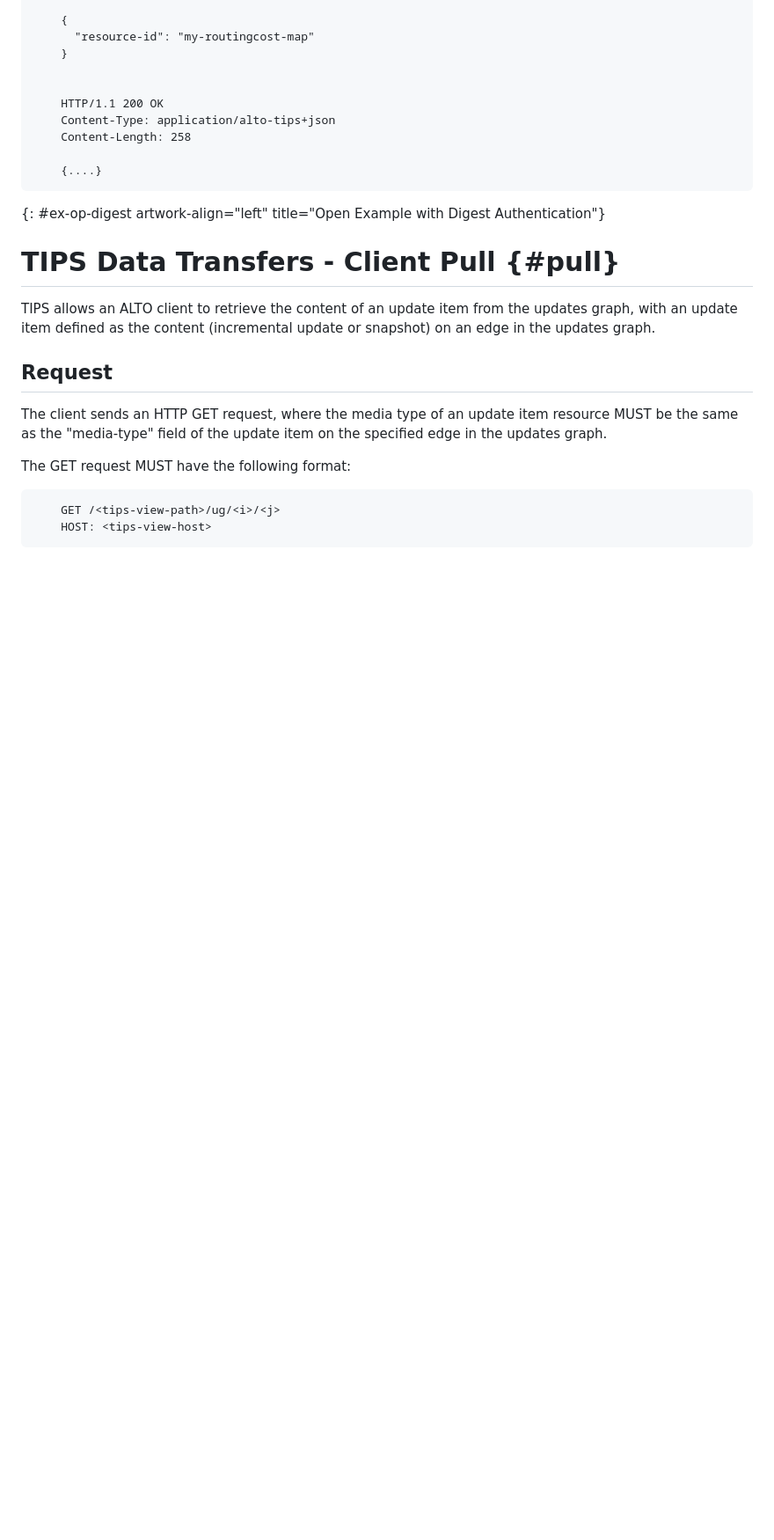
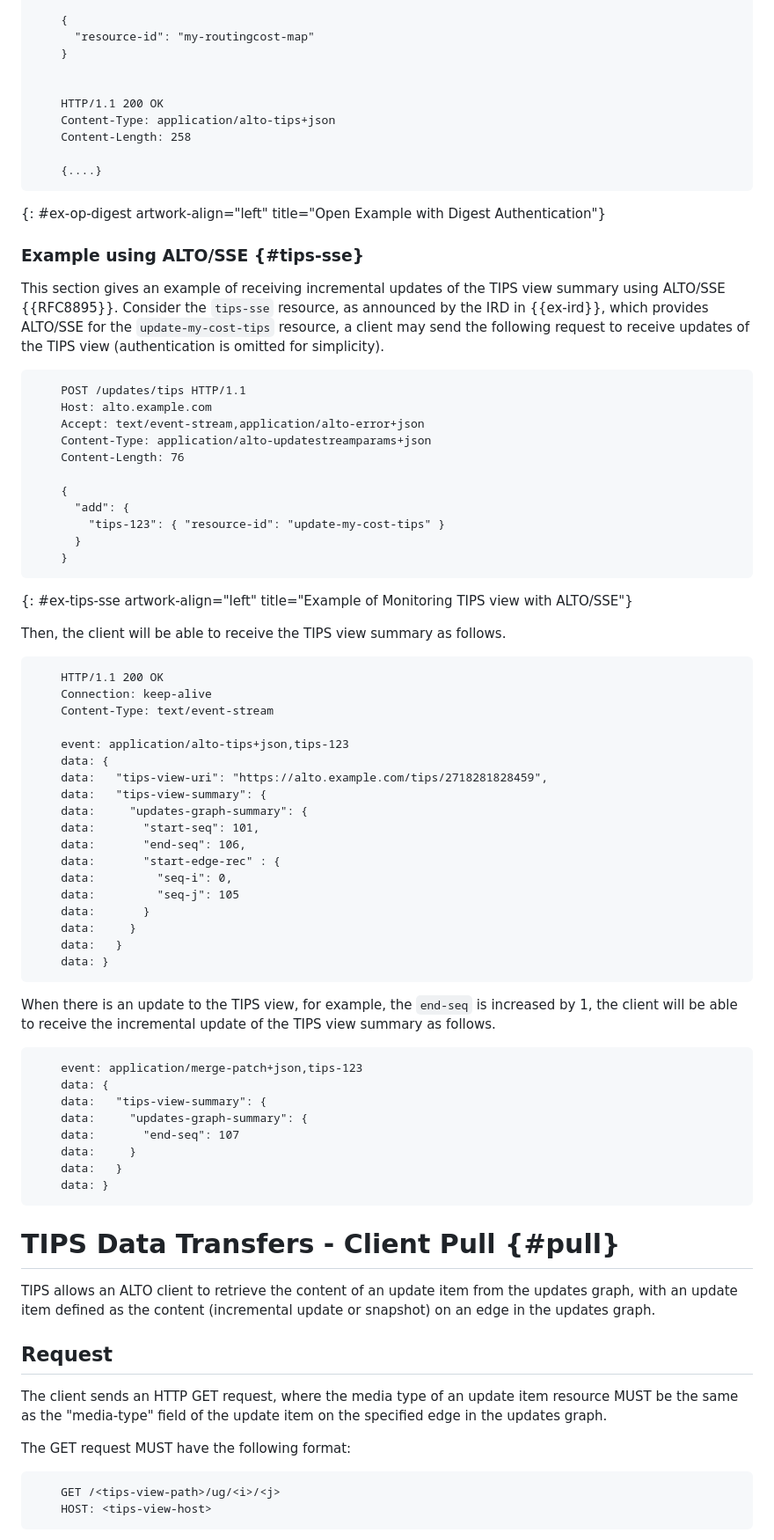
Before and after one commit to ietf-wg-alto/draft-ietf-alto-new-transport, a Markdown page: draft-ietf-alto-new-transport.md, the part around the change printed below. Shown: that part at 88% size. GitHub-like rendering; blank space fills up the shorter version.

```diff
--- a/draft-ietf-alto-new-transport.md
+++ b/draft-ietf-alto-new-transport.md
@@ -1016,6 +1043,67 @@ omitted for simplicity.
 ~~~
 {: #ex-op-digest artwork-align="left" title="Open Example with Digest Authentication"}
 
+### Example using ALTO/SSE {#tips-sse}
+
+This section gives an example of receiving incremental updates of the TIPS view
+summary using ALTO/SSE {{RFC8895}}. Consider the `tips-sse` resource, as
+announced by the IRD in {{ex-ird}}, which provides ALTO/SSE for the
+`update-my-cost-tips` resource, a client may send the following request to
+receive updates of the TIPS view (authentication is omitted for simplicity).
+
+~~~
+    POST /updates/tips HTTP/1.1
+    Host: alto.example.com
+    Accept: text/event-stream,application/alto-error+json
+    Content-Type: application/alto-updatestreamparams+json
+    Content-Length: 76
+
+    {
+      "add": {
+        "tips-123": { "resource-id": "update-my-cost-tips" }
+      }
+    }
+~~~
+{: #ex-tips-sse artwork-align="left" title="Example of Monitoring TIPS view with ALTO/SSE"}
+
+Then, the client will be able to receive the TIPS view summary as follows.
+
+~~~
+    HTTP/1.1 200 OK
+    Connection: keep-alive
+    Content-Type: text/event-stream
+
+    event: application/alto-tips+json,tips-123
+    data: {
+    data:   "tips-view-uri": "https://alto.example.com/tips/2718281828459",
+    data:   "tips-view-summary": {
+    data:     "updates-graph-summary": {
+    data:       "start-seq": 101,
+    data:       "end-seq": 106,
+    data:       "start-edge-rec" : {
+    data:         "seq-i": 0,
+    data:         "seq-j": 105
+    data:       }
+    data:     }
+    data:   }
+    data: }
+~~~
+
+When there is an update to the TIPS view, for example, the `end-seq` is
+increased by 1, the client will be able to receive the incremental update of the
+TIPS view summary as follows.
+
+~~~
+    event: application/merge-patch+json,tips-123
+    data: {
+    data:   "tips-view-summary": {
+    data:     "updates-graph-summary": {
+    data:       "end-seq": 107
+    data:     }
+    data:   }
+    data: }
+~~~
+
 # TIPS Data Transfers - Client Pull {#pull}
 
 TIPS allows an ALTO client to retrieve the content of an update item
```
Also changed, not shown: other parts of draft-ietf-alto-new-transport.md (+116 -55 lines).
